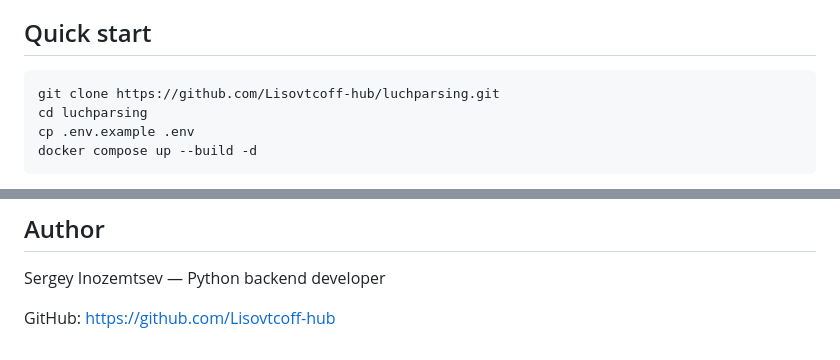
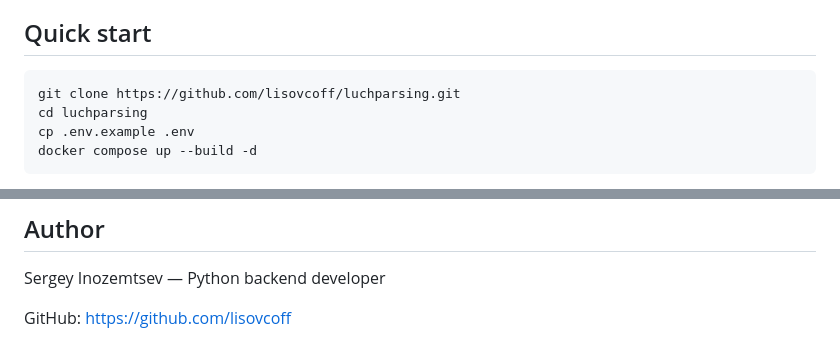
Before and after one commit to Lisovtcoff-hub/luchparsing, a Markdown page: README.md, 2 parts joined by grey strips. Rendered like a GitHub page.

Commit message:
docs: fix GitHub links in README

````diff
--- a/README.md
+++ b/README.md
@@ -53,7 +53,7 @@ Each carrier implements a common adapter contract and returns a normalized `Calc
 ## Quick start
 
 ```bash
-git clone https://github.com/Lisovtcoff-hub/luchparsing.git
+git clone https://github.com/lisovcoff/luchparsing.git
 cd luchparsing
 cp .env.example .env
 docker compose up --build -d
@@ -113,4 +113,4 @@ This is a portfolio-safe version of a commercial logistics automation project. C
 
 Sergey Inozemtsev — Python backend developer
 
-GitHub: https://github.com/Lisovtcoff-hub
+GitHub: https://github.com/lisovcoff
````
Also changed, not shown: other parts of README.md (+1 -1 lines).
